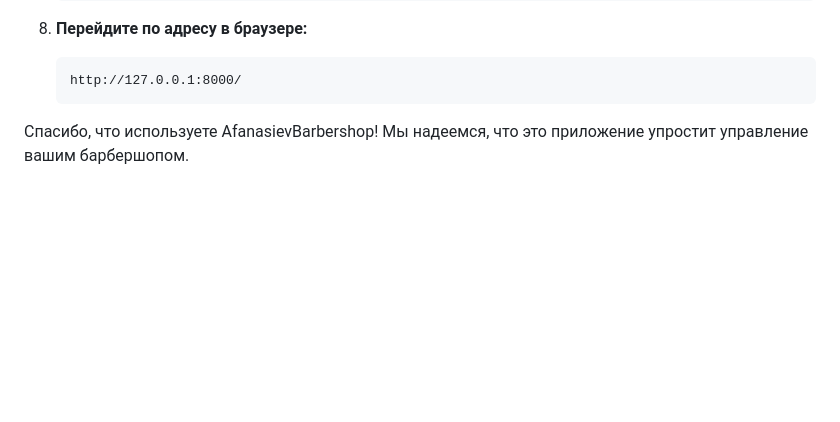
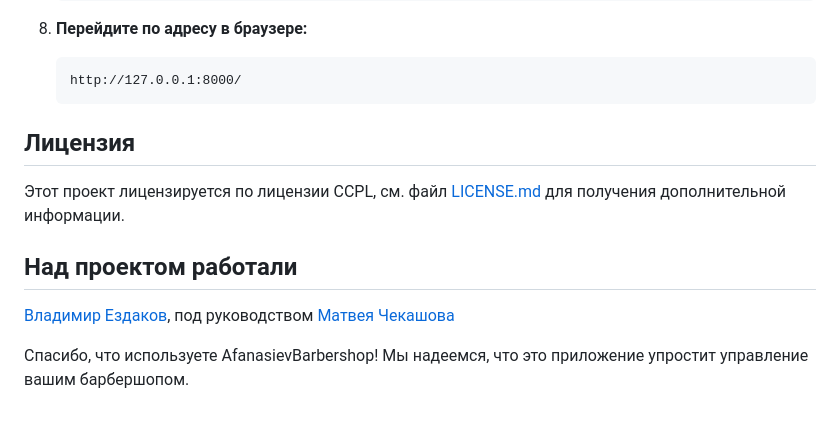
Before and after one commit to Ryize/AfanasievBarbershop, a Markdown page: README.md, the part around the change. Rendered like a GitHub page; blank space fills up the shorter version.

````diff
--- a/README.md
+++ b/README.md
@@ -64,7 +64,13 @@
     http://127.0.0.1:8000/
     ```
 
+## Лицензия
+Этот проект лицензируется по лицензии CCPL, см. файл [LICENSE.md](https://github.com/Ryize/AfanasievBarbershop/blob/main/LICENSE)
+для получения дополнительной информации.
 
+## Над проектом работали
+[Владимир Ездаков](https://github.com/Vivat67),
+под руководством [Матвея Чекашова](https://github.com/Ryize)
 
 
 Спасибо, что используете AfanasievBarbershop! Мы надеемся, что это приложение упростит управление вашим барбершопом.
````
